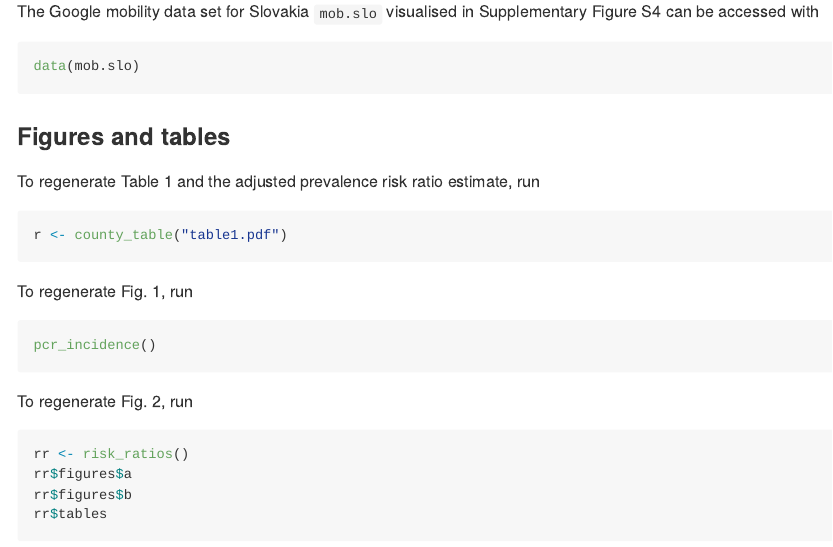
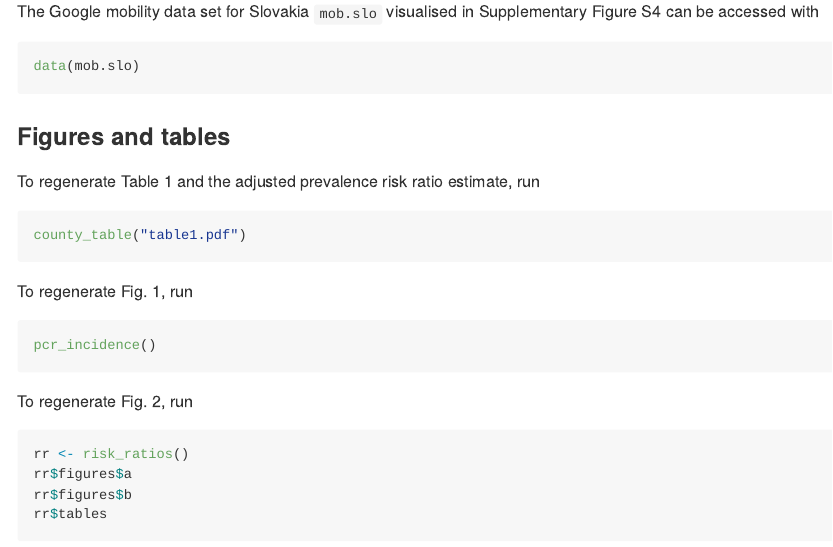
Before and after one commit to epiforecasts/covid19.slovakia.mass.testing, an R Markdown document (README.Rmd): the page in a window 1100 px wide, from 1310 px down. The pictures show the output file README.md that the author committed with the source, drawn offline in the style of GitHub.

Commit message:
update README

````diff
--- a/README.Rmd
+++ b/README.Rmd
@@ -74,7 +74,7 @@ data(mob.slo)
 To regenerate Table 1 and the adjusted prevalence risk ratio estimate, run
 
 ```{r regression, eval = FALSE}
-r <- county_table("table1.pdf")
+county_table("table1.pdf")
 ```
 
 To regenerate Fig. 1, run
````
Also changed, not shown: README.md.
